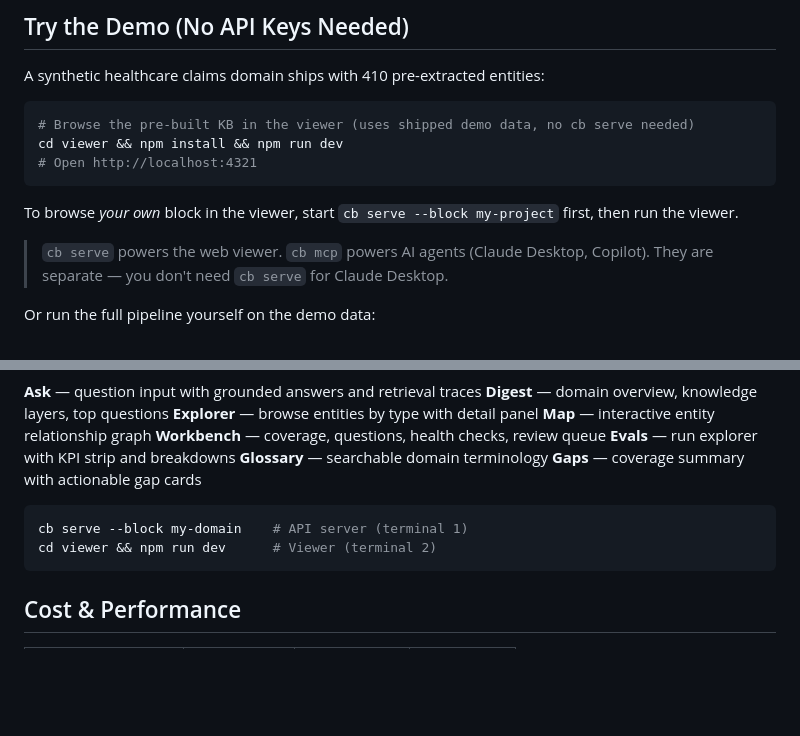
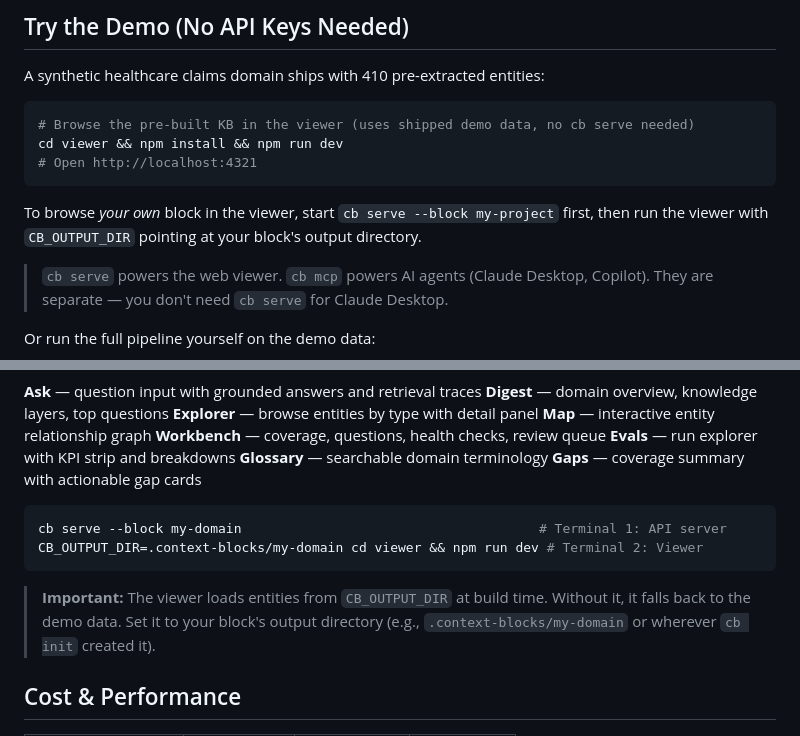
Before and after one commit to ea-toolkit/context-blocks, a Markdown page: README.md, 2 parts joined by grey strips. GitHub-like rendering; blank space fills up the shorter version.

Commit message:
docs: add CB_OUTPUT_DIR instruction to viewer section (#61)
Without this, the viewer falls back to demo data instead of
the user's block. Caught during e2e testing.

Co-authored-by: Claude Opus 4.6 <noreply@anthropic.com>

````diff
--- a/README.md
+++ b/README.md
@@ -182,7 +182,7 @@ cd viewer && npm install && npm run dev
 # Open http://localhost:4321
 ```
 
-To browse *your own* block in the viewer, start `cb serve --block my-project` first, then run the viewer.
+To browse *your own* block in the viewer, start `cb serve --block my-project` first, then run the viewer with `CB_OUTPUT_DIR` pointing at your block's output directory.
 
 > `cb serve` powers the web viewer. `cb mcp` powers AI agents (Claude Desktop, Copilot). They are separate — you don't need `cb serve` for Claude Desktop.
 
@@ -372,9 +372,11 @@ Web UI with 8 pages (requires Node >= 18):
 **Gaps** — coverage summary with actionable gap cards
 
 ```bash
-cb serve --block my-domain    # API server (terminal 1)
-cd viewer && npm run dev      # Viewer (terminal 2)
+cb serve --block my-domain                                      # Terminal 1: API server
+CB_OUTPUT_DIR=.context-blocks/my-domain cd viewer && npm run dev # Terminal 2: Viewer
 ```
+
+> **Important:** The viewer loads entities from `CB_OUTPUT_DIR` at build time. Without it, it falls back to the demo data. Set it to your block's output directory (e.g., `.context-blocks/my-domain` or wherever `cb init` created it).
 
 ## Cost & Performance
 
````
